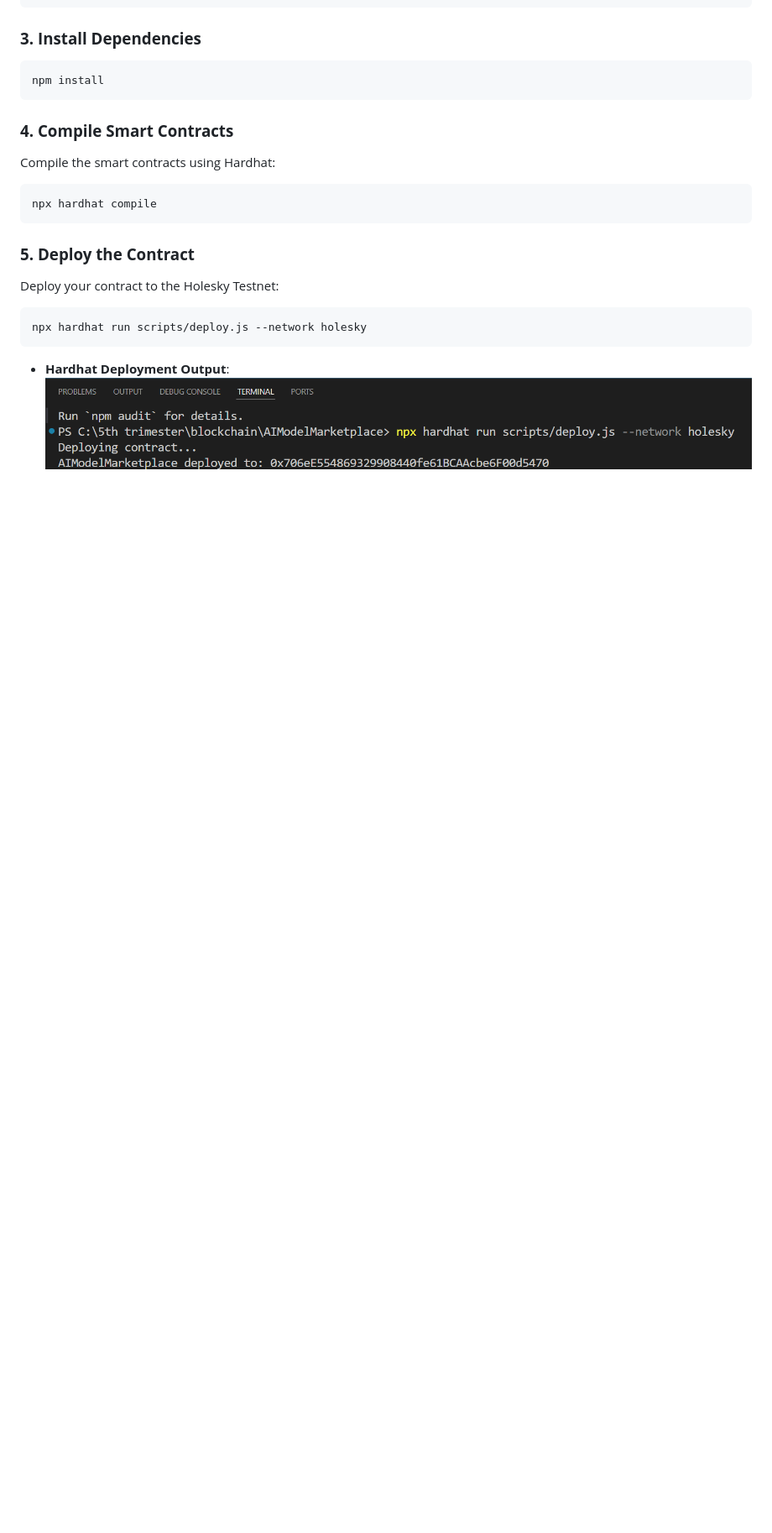
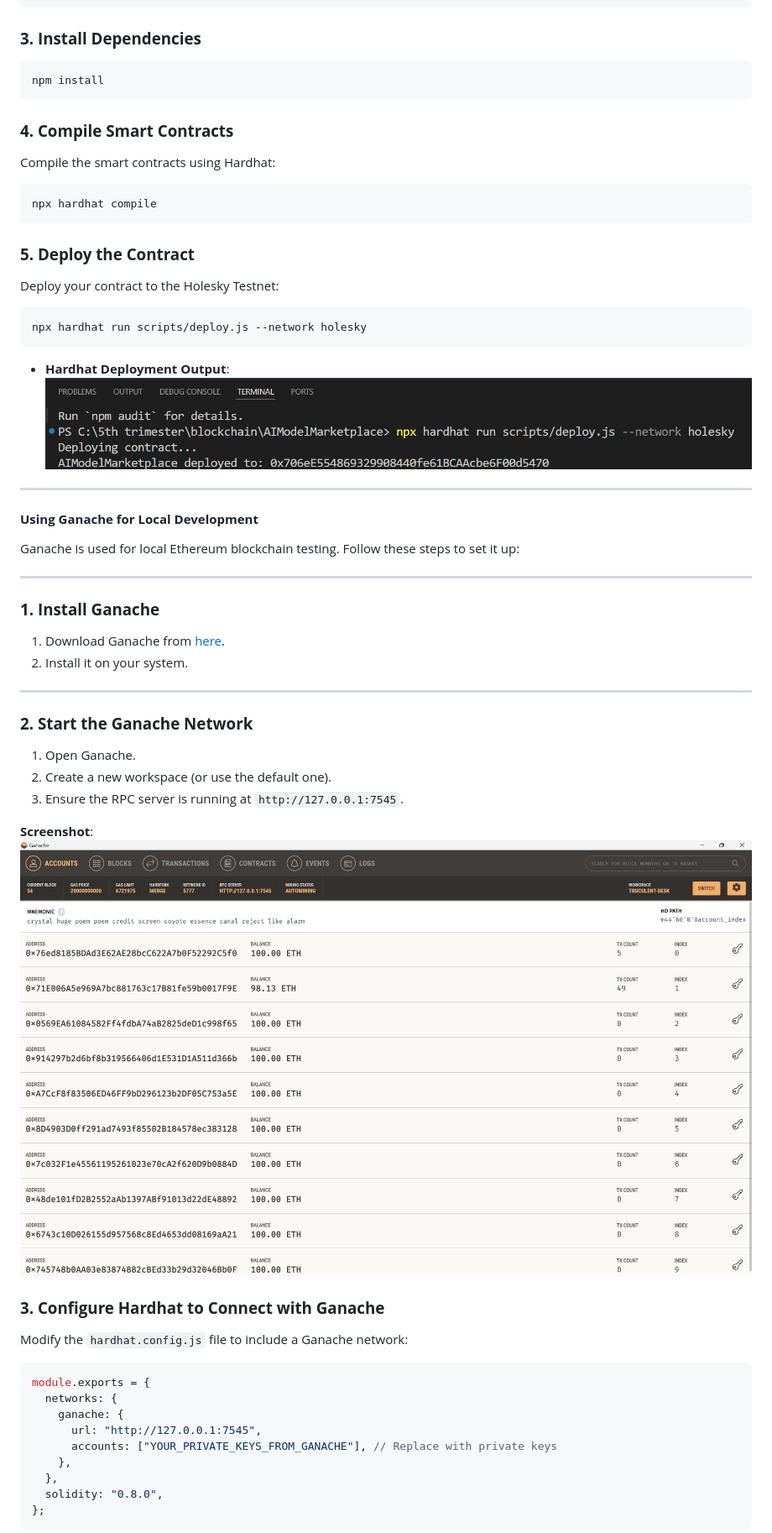
Before and after one commit to mara-werils/AI-Model-Marketplace, a Markdown page: README.md, the part around the change printed below. Shown: that part at 84% size. GitHub-like rendering; pictures changed too: image-17.png (added); blank space fills up the shorter version.

Commit message:
Added Holesky and Ganache configurations to hardhat.config.js

````diff
--- a/README.md
+++ b/README.md
@@ -72,3 +72,43 @@ npx hardhat run scripts/deploy.js --network holesky
 
 - **Hardhat Deployment Output**:
 ![alt text](image.png)
+
+
+---
+
+
+#### **Using Ganache for Local Development**
+
+Ganache is used for local Ethereum blockchain testing. Follow these steps to set it up:
+
+---
+
+### **1. Install Ganache**
+1. Download Ganache from [here](https://trufflesuite.com/ganache/).
+2. Install it on your system.
+
+---
+
+### **2. Start the Ganache Network**
+1. Open Ganache.
+2. Create a new workspace (or use the default one).
+3. Ensure the RPC server is running at `http://127.0.0.1:7545`.
+
+**Screenshot**:
+![alt text](image-17.png)
+
+### **3. Configure Hardhat to Connect with Ganache**
+Modify the `hardhat.config.js` file to include a Ganache network:
+
+```javascript
+module.exports = {
+  networks: {
+    ganache: {
+      url: "http://127.0.0.1:7545",
+      accounts: ["YOUR_PRIVATE_KEYS_FROM_GANACHE"], // Replace with private keys
+    },
+  },
+  solidity: "0.8.0",
+};
+```
+
````
Also changed, not shown: other parts of README.md (+39 -0 lines), image-18.png (added), image-19.png (added), image-20.png (added), 1 other file.
